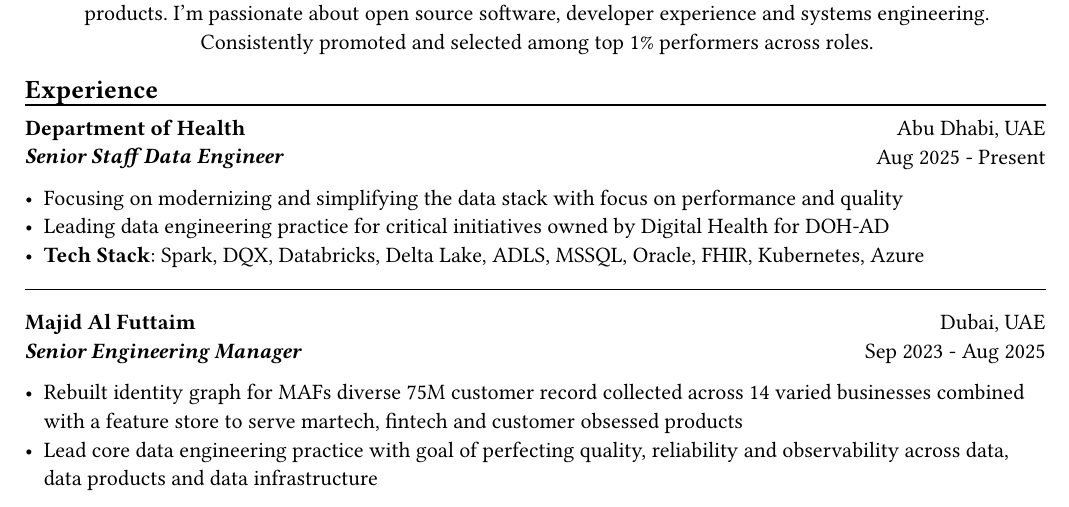
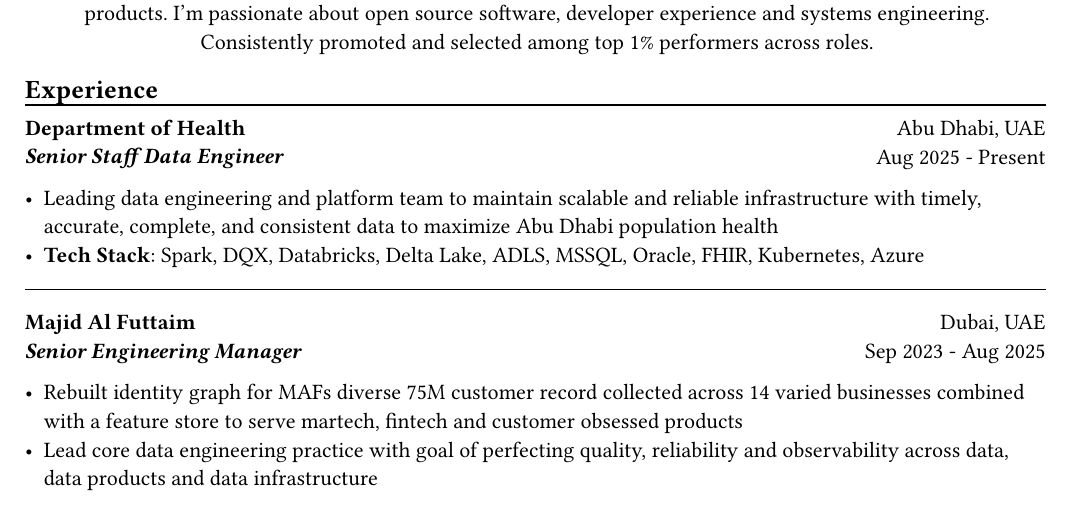
Before and after one commit to hrmnjt/resume, a Typst document (resume.typ): part of the page, cut so that both start at the same text. The pictures show the PDF file resume.pdf that the author committed with the source.

Commit message:
feat: updated work details for DOH

```diff
--- a/resume.typ
+++ b/resume.typ
@@ -62,8 +62,7 @@
         Aug 2025 - Present
     ]
 )
-- Focusing on modernizing and simplifying the data stack with focus on performance and quality
-- Leading data engineering practice for critical initiatives owned by Digital Health for DOH-AD
+- Leading data engineering and platform team to maintain scalable and reliable infrastructure with timely, accurate, complete, and consistent data to maximize Abu Dhabi population health
 - *Tech Stack*: Spark, DQX, Databricks, Delta Lake, ADLS, MSSQL, Oracle, FHIR, Kubernetes, Azure
 
 #sectionseparator()
```
Also changed, not shown: resume.pdf.
